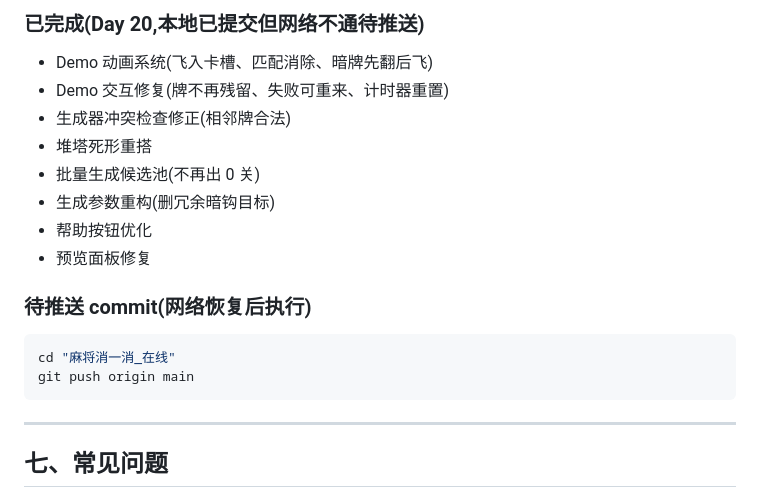
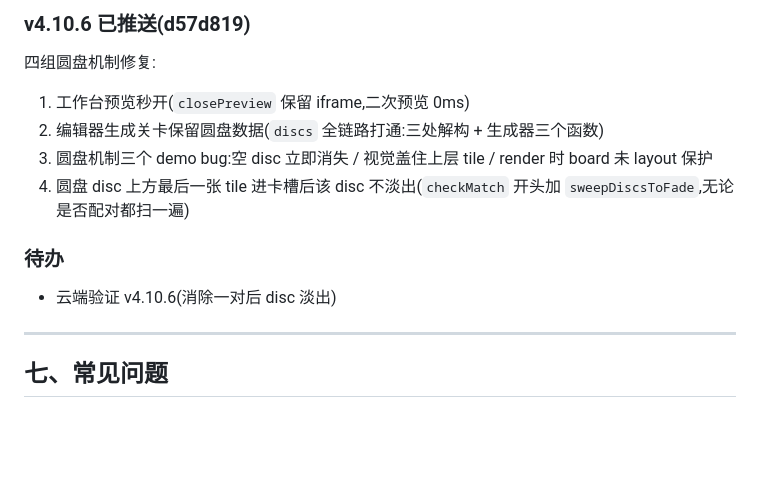
Before and after one commit to zhangjiwei0221/mahjong, a Markdown page: CLAUDE.md, the part around one of its changes. Drawn GitHub-style; blank space fills up the shorter version.

Commit message:
docs: CLAUDE.md 当前进度更新为 v4.10.6 已推送(d57d819)

````diff
--- a/CLAUDE.md
+++ b/CLAUDE.md
@@ -180,21 +180,15 @@ git push origin main
 
-### 已完成(Day 20,本地已提交但网络不通待推送)
+### v4.10.6 已推送(d57d819)
 
-- Demo 动画系统(飞入卡槽、匹配消除、暗牌先翻后飞)
-- Demo 交互修复(牌不再残留、失败可重来、计时器重置)
-- 生成器冲突检查修正(相邻牌合法)
-- 堆塔死形重搭
-- 批量生成候选池(不再出 0 关)
-- 生成参数重构(删冗余暗钩目标)
-- 帮助按钮优化
-- 预览面板修复
+四组圆盘机制修复:
+1. 工作台预览秒开(`closePreview` 保留 iframe,二次预览 0ms)
+2. 编辑器生成关卡保留圆盘数据(`discs` 全链路打通:三处解构 + 生成器三个函数)
+3. 圆盘机制三个 demo bug:空 disc 立即消失 / 视觉盖住上层 tile / render 时 board 未 layout 保护
+4. 圆盘 disc 上方最后一张 tile 进卡槽后该 disc 不淡出(`checkMatch` 开头加 `sweepDiscsToFade`,无论是否配对都扫一遍)
 
-### 待推送 commit(网络恢复后执行)
+### 待办
 
-```bash
-cd "麻将消一消_在线"
-git push origin main
-```
+- 云端验证 v4.10.6(消除一对后 disc 淡出)
 
 ---
 
````
Also changed, not shown: other parts of CLAUDE.md (+1 -1 lines).
